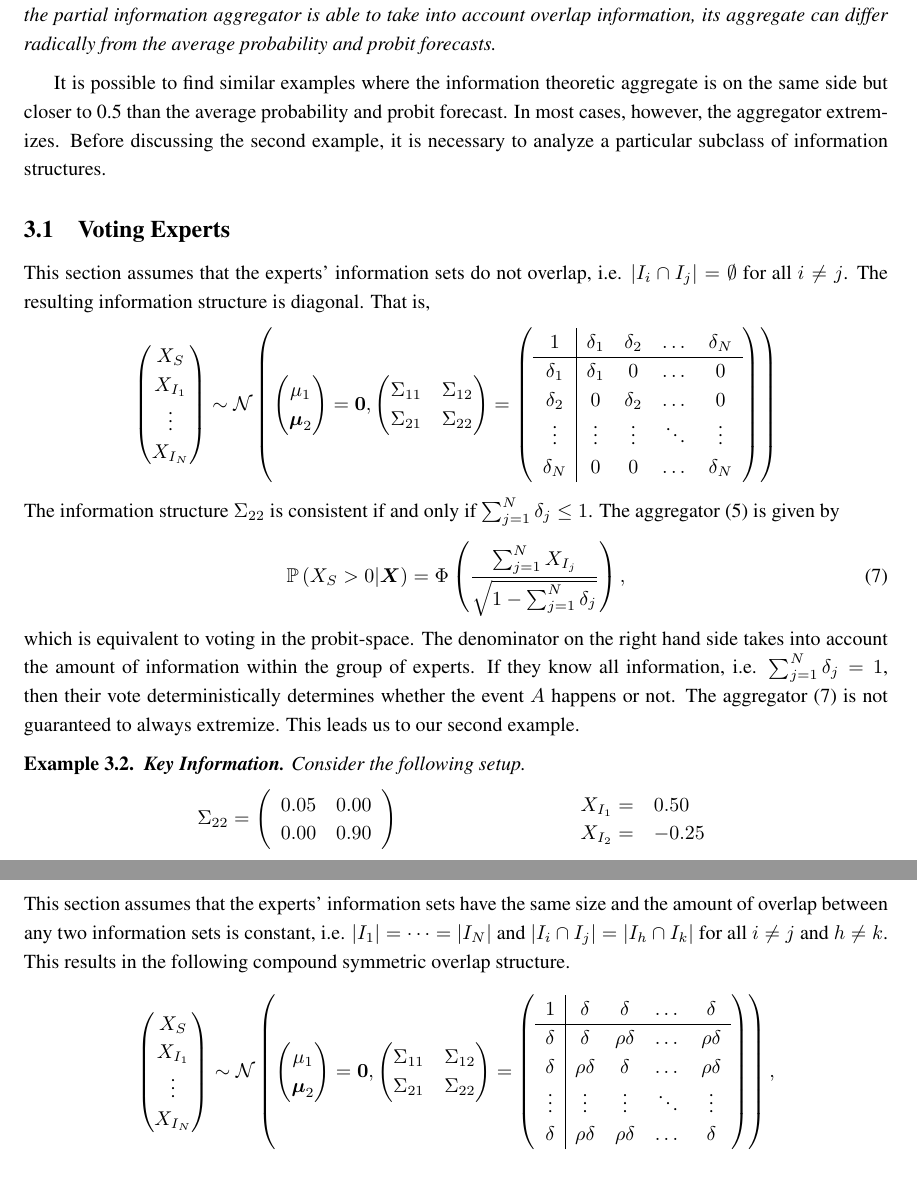
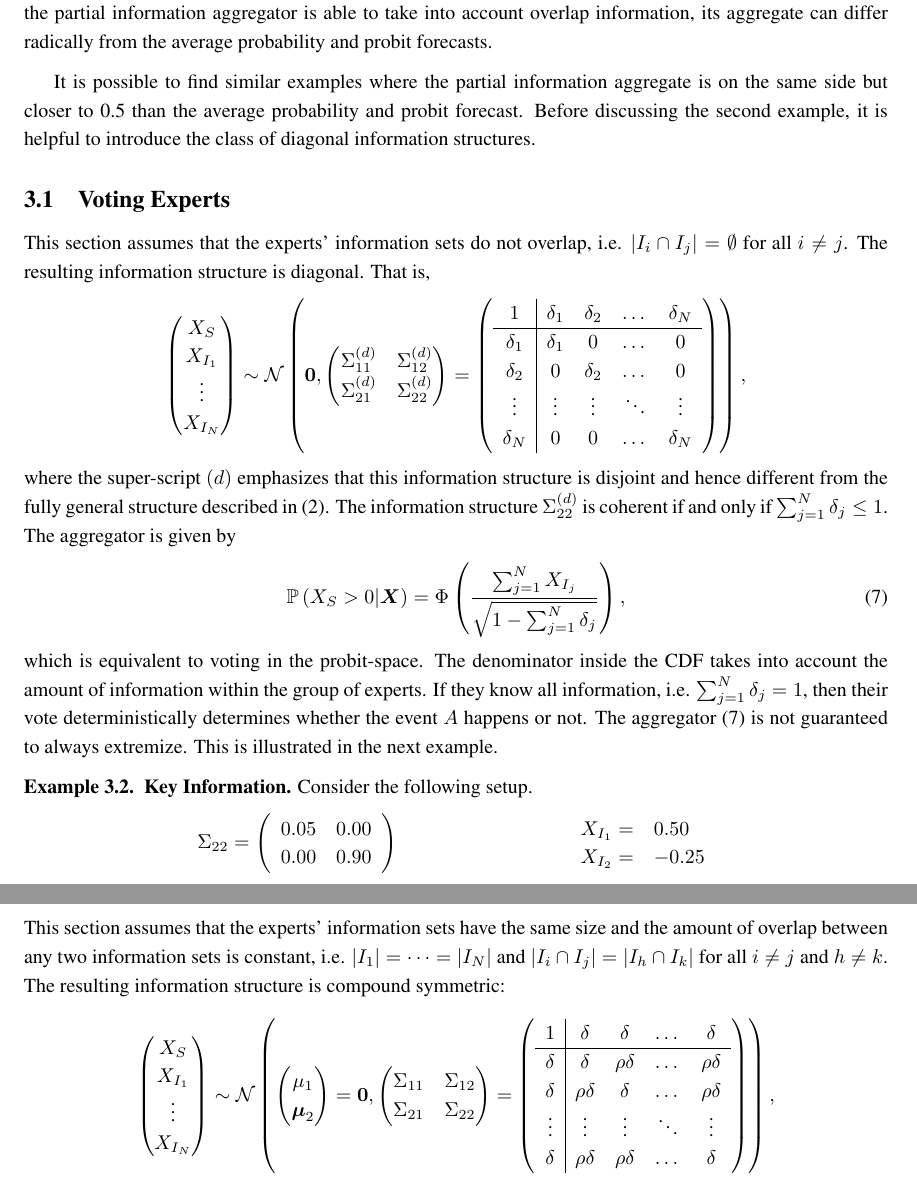
Before and after one commit to satopaa/extremization_paper, a LaTeX paper (ExtremizingPaper.tex): two parts of pages 8 and 9 of 16, joined at a grey line, cut so that both start at the same text. Compiled offline with pdfLaTeX.

Commit message:
Edited the Extremization section

```diff
--- a/ExtremizingPaper.tex
+++ b/ExtremizingPaper.tex
@@ -64,9 +64,12 @@
 \newtheorem{defi}{Definition}
 \newtheorem{theorem}{Theorem}[section]
 \newtheorem{lemma}[theorem]{Observation}
-\newtheorem{example}[theorem]{Example}
 \newtheorem{observation}[theorem]{Observation}
 \DeclareMathOperator*{\argmax}{arg\,max}
+
+\theoremstyle{definition}
+\newtheorem{example}[theorem]{Example}
+
 
 \newcommand{\myfunction}[3]
 {${#1} : {#2} \rightarrow {#3}$ }
@@ -432,19 +436,16 @@ X_{I_2} =& 0.30
 The probability forecasts in this example are $p_1 = 0.19$ and $p_2 = 0.65$. Therefore the average probability is $\bar{p} = 0.42$. The average probit forecast (transformed to probability space) is $\Phi(\bar{P}) = 0.40$.
 The partial information aggregate is $0.65$.  Given that this is more than 0.5 while $\bar{p}$ and $\Phi(\bar{P})$ are less than 0.5, the extremizing constant is negative in both cases. To understand this result, notice that expert 2 knows everything that expert 1 knows. Therefore expert 1 does not provide any new information and can be ignored. The partial information aggregate is completely determined by the probability forecast made by expert 2. Given that only the partial information aggregator is able to take into account overlap information, its aggregate can differ radically from the average probability and probit forecasts.
 \end{example}
-
-It is possible to find similar examples where the information theoretic aggregate is on the same side but closer to 0.5 than the average probability and probit forecast. In most cases, however, the aggregator extremizes. Before discussing the second example, it is necessary to analyze a particular subclass of information structures.
+It is possible to find similar examples where the partial information aggregate is on the same side but closer to 0.5 than the average probability and probit forecast. Before discussing the second example, it is helpful to introduce the class of diagonal information structures.
 
 \subsection{Voting Experts}
 This section assumes that the experts' information sets do not overlap, i.e.   $|I_{i} \cap I_{j}| = \emptyset$ for all $i \neq j$. The resulting information structure is diagonal.  That is,
 % $\rho \in [\max \{(N-T)/(T(N-1)), 0\},1] = A_\rho$.
 \begin{align*}
-\left(\begin{matrix} X_{S} \\ X_{I_1}\\ \vdots \\ X_{I_N} \end{matrix}\right) &\sim \mathcal{N}\left( \left(\begin{matrix}
-\mu_1 \\ \boldsymbol{\mu}_2
- \end{matrix}\right) =
+\left(\begin{matrix} X_{S} \\ X_{I_1}\\ \vdots \\ X_{I_N} \end{matrix}\right) &\sim \mathcal{N}\left(
  \boldsymbol{0}, \left(\begin{matrix}
-\Sigma_{11} & \Sigma_{12}\\
-\Sigma_{21} & \Sigma_{22}\\
+\Sigma_{11}^{(d)} & \Sigma_{12}^{(d)}\\
+\Sigma_{21}^{(d)} & \Sigma_{22}^{(d)}\\
  \end{matrix}\right)
  =
  \left(\begin{array}{c|cccc}
@@ -453,13 +454,13 @@ This section assumes that the experts' information sets do not overlap, i.e.   $
 \delta_2 & 0 & \delta_2 & \dots & 0  \\
 \vdots & \vdots & \vdots & \ddots & \vdots  \\
 \delta_N & 0 & 0 & \dots & \delta_N\\
- \end{array}\right)\right)
+ \end{array}\right)\right),
 \end{align*}
-The information structure $\Sigma_{22}$ is consistent if and only if $\sum_{j=1}^N \delta_j \leq 1$. The aggregator (\ref{GeneralAggregator}) is given by
+where the super-script $(d)$ emphasizes that this information structure is disjoint and hence different from the fully general structure described in (\ref{NExperts}). The information structure $\Sigma_{22}^{(d)}$ is coherent if and only if $\sum_{j=1}^N \delta_j \leq 1$. The aggregator is given by
 \begin{align}
 \P\left(X_{S} > 0 | \boldsymbol{X}\right) &= \Phi\left( \frac{\sum_{j=1}^N X_{I_j}}{\sqrt{1 - \sum_{j=1}^N \delta_j}}\right), \label{VotingAggre}
 \end{align}
-which is equivalent to voting in the probit-space. The denominator on the right hand side takes into account  the amount of information within the group of experts. If they know all information, i.e. $\sum_{j=1}^N \delta_j = 1$, then their vote deterministically determines whether the event $A$ happens or not. The aggregator (\ref{VotingAggre}) is not guaranteed to always extremize. This leads us to our second example.
+which is equivalent to voting in the probit-space. The denominator inside the CDF takes into account  the amount of information within the group of experts. If they know all information, i.e. $\sum_{j=1}^N \delta_j = 1$, then their vote deterministically determines whether the event $A$ happens or not. The aggregator (\ref{VotingAggre}) is not guaranteed to always extremize. This is illustrated in the next example.
 
 
 \begin{example}
@@ -496,7 +495,7 @@ The next section discusses a different class of information structures. Under th
 
 \subsection{Compound Symmetric Information Structure}
 
-This section assumes that the experts' information sets have the same size and the amount of overlap between any two information sets is constant, i.e.  $|I_{1}| =  \dots = |I_{N}|$ and $|I_{i} \cap I_{j}| = |I_{h} \cap I_{k}|$ for all $i \neq j$ and $h \neq k$. This results in the following compound symmetric overlap structure.
+This section assumes that the experts' information sets have the same size and the amount of overlap between any two information sets is constant, i.e.  $|I_{1}| =  \dots = |I_{N}|$ and $|I_{i} \cap I_{j}| = |I_{h} \cap I_{k}|$ for all $i \neq j$ and $h \neq k$. The resulting information structure is compound symmetric:
 % $\rho \in [\max \{(N-T)/(T(N-1)), 0\},1] = A_\rho$.
 \begin{align*}
 \left(\begin{matrix} X_{S} \\ X_{I_1}\\ \vdots \\ X_{I_N} \end{matrix}\right) &\sim \mathcal{N}\left( \left(\begin{matrix}
```
Also changed, not shown: ExtremizingPaper.tex (27 more changed lines).
